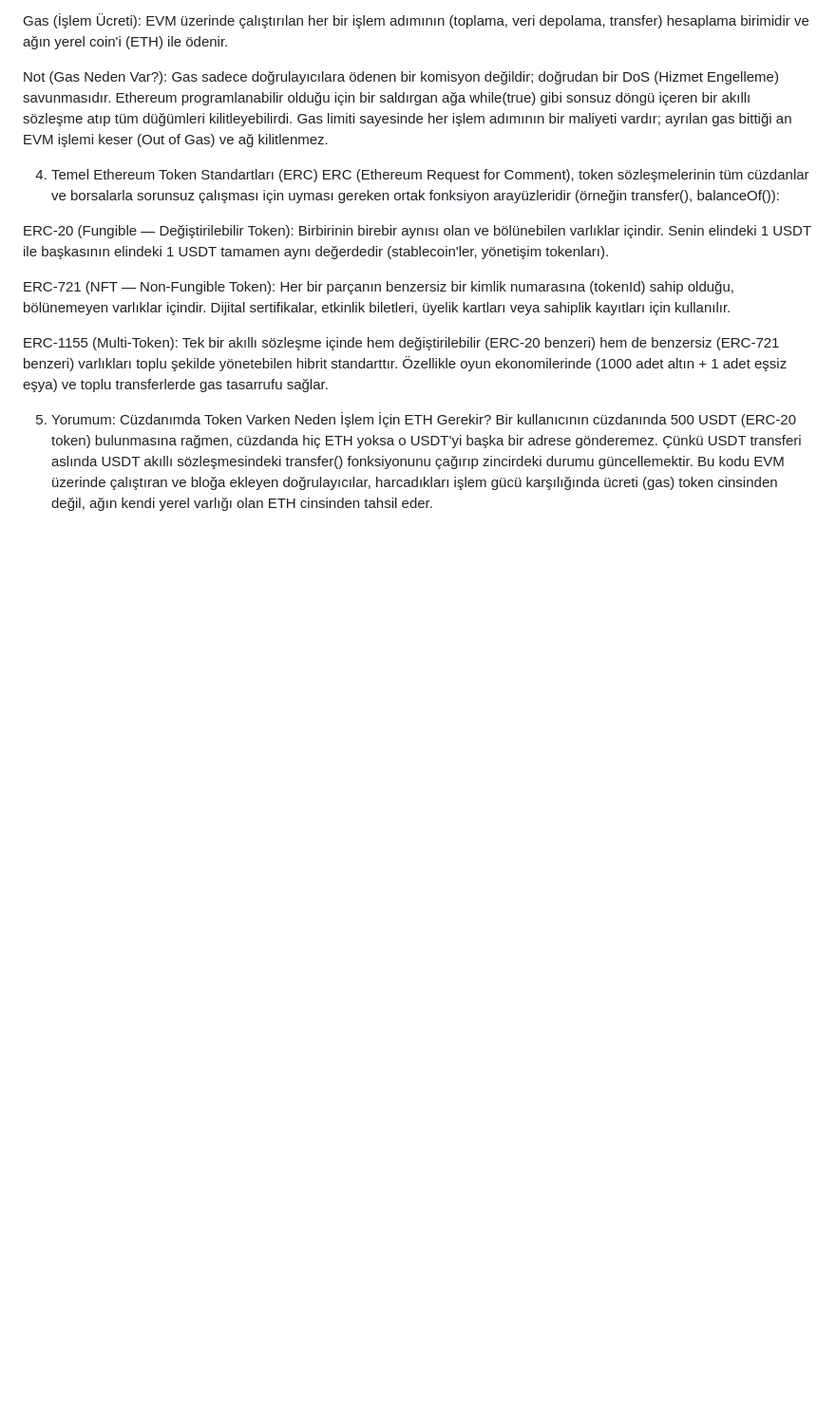
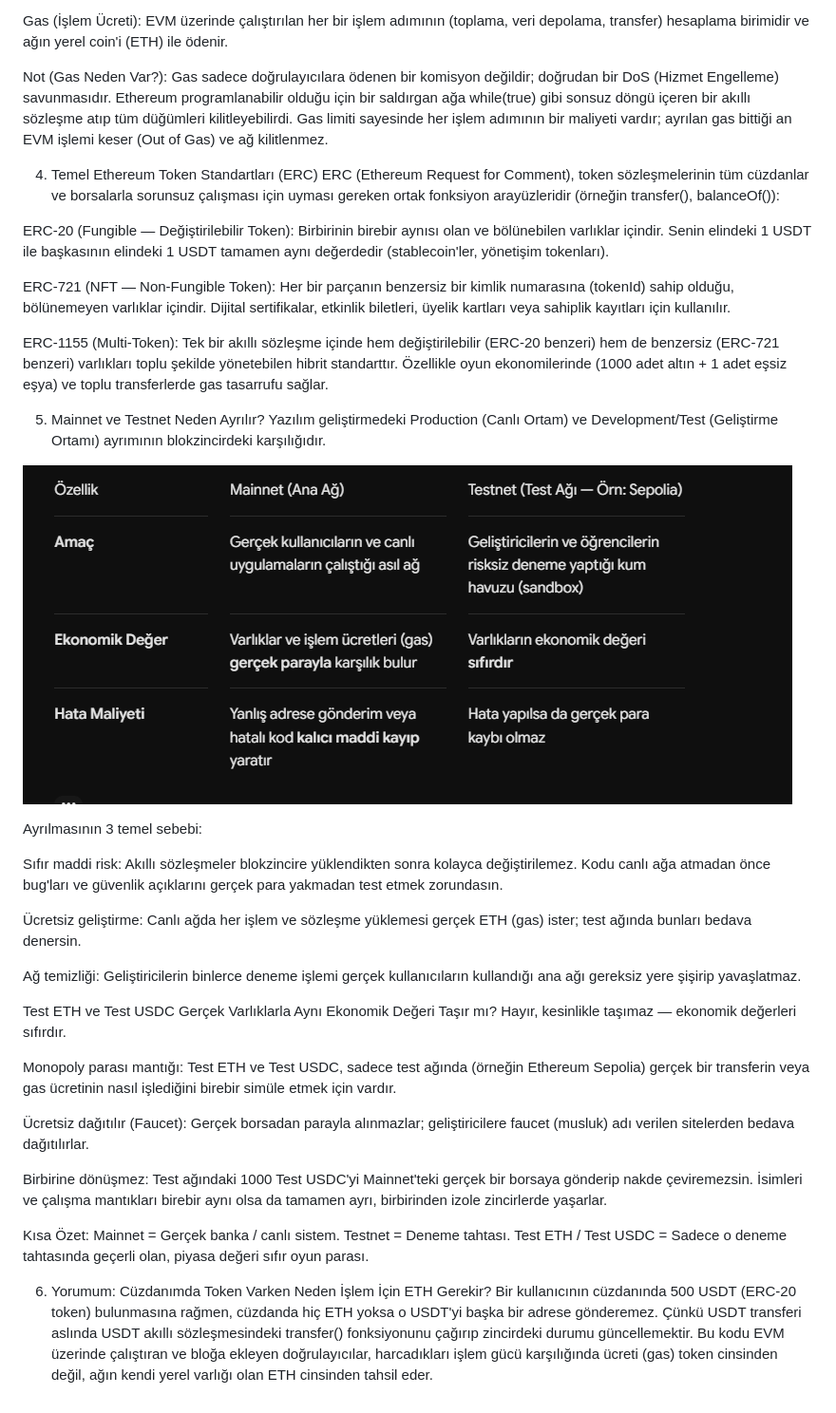
Before and after one commit to BLACKBORN04/quantum-baslangic, a Markdown page: Notlar/IP-04.md, the part around the change. Shown at 95% size. GitHub-like rendering; pictures changed too: Notlar/image-12.png (added); blank space fills up the shorter version.

Commit message:
DÜZENLEME İP-04

```diff
--- a/Notlar/IP-04.md
+++ b/Notlar/IP-04.md
@@ -36,5 +36,29 @@ ERC-721 (NFT — Non-Fungible Token): Her bir parçanın benzersiz bir kimlik nu
 
 ERC-1155 (Multi-Token): Tek bir akıllı sözleşme içinde hem değiştirilebilir (ERC-20 benzeri) hem de benzersiz (ERC-721 benzeri) varlıkları toplu şekilde yönetebilen hibrit standarttır. Özellikle oyun ekonomilerinde (1000 adet altın + 1 adet eşsiz eşya) ve toplu transferlerde gas tasarrufu sağlar.
 
-5. Yorumum: Cüzdanımda Token Varken Neden İşlem İçin ETH Gerekir?
+5. Mainnet ve Testnet Neden Ayrılır?
+Yazılım geliştirmedeki Production (Canlı Ortam) ve Development/Test (Geliştirme Ortamı) ayrımının blokzincirdeki karşılığıdır.
+
+![alt text](image-12.png)
+
+Ayrılmasının 3 temel sebebi:
+
+Sıfır maddi risk: Akıllı sözleşmeler blokzincire yüklendikten sonra kolayca değiştirilemez. Kodu canlı ağa atmadan önce bug'ları ve güvenlik açıklarını gerçek para yakmadan test etmek zorundasın.
+
+Ücretsiz geliştirme: Canlı ağda her işlem ve sözleşme yüklemesi gerçek ETH (gas) ister; test ağında bunları bedava denersin.
+
+Ağ temizliği: Geliştiricilerin binlerce deneme işlemi gerçek kullanıcıların kullandığı ana ağı gereksiz yere şişirip yavaşlatmaz.
+
+Test ETH ve Test USDC Gerçek Varlıklarla Aynı Ekonomik Değeri Taşır mı?
+Hayır, kesinlikle taşımaz — ekonomik değerleri sıfırdır.
+
+Monopoly parası mantığı: Test ETH ve Test USDC, sadece test ağında (örneğin Ethereum Sepolia) gerçek bir transferin veya gas ücretinin nasıl işlediğini birebir simüle etmek için vardır.
+
+Ücretsiz dağıtılır (Faucet): Gerçek borsadan parayla alınmazlar; geliştiricilere faucet (musluk) adı verilen sitelerden bedava dağıtılırlar.
+
+Birbirine dönüşmez: Test ağındaki 1000 Test USDC'yi Mainnet'teki gerçek bir borsaya gönderip nakde çeviremezsin. İsimleri ve çalışma mantıkları birebir aynı olsa da tamamen ayrı, birbirinden izole zincirlerde yaşarlar.
+
+Kısa Özet: Mainnet = Gerçek banka / canlı sistem. Testnet = Deneme tahtası. Test ETH / Test USDC = Sadece o deneme tahtasında geçerli olan, piyasa değeri sıfır oyun parası.
+
+6. Yorumum: Cüzdanımda Token Varken Neden İşlem İçin ETH Gerekir?
 Bir kullanıcının cüzdanında 500 USDT (ERC-20 token) bulunmasına rağmen, cüzdanda hiç ETH yoksa o USDT'yi başka bir adrese gönderemez. Çünkü USDT transferi aslında USDT akıllı sözleşmesindeki transfer() fonksiyonunu çağırıp zincirdeki durumu güncellemektir. Bu kodu EVM üzerinde çalıştıran ve bloğa ekleyen doğrulayıcılar, harcadıkları işlem gücü karşılığında ücreti (gas) token cinsinden değil, ağın kendi yerel varlığı olan ETH cinsinden tahsil eder.
```
